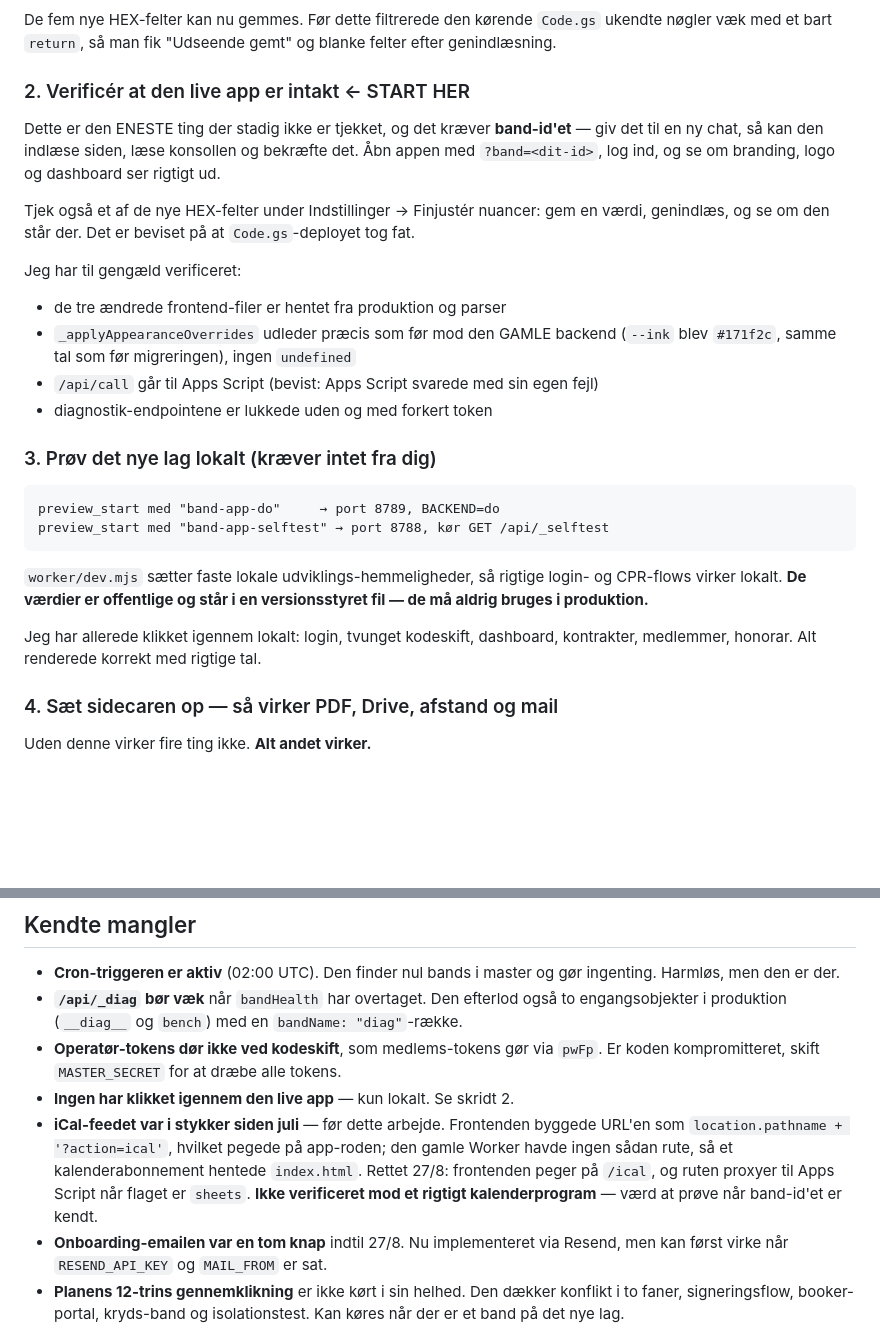
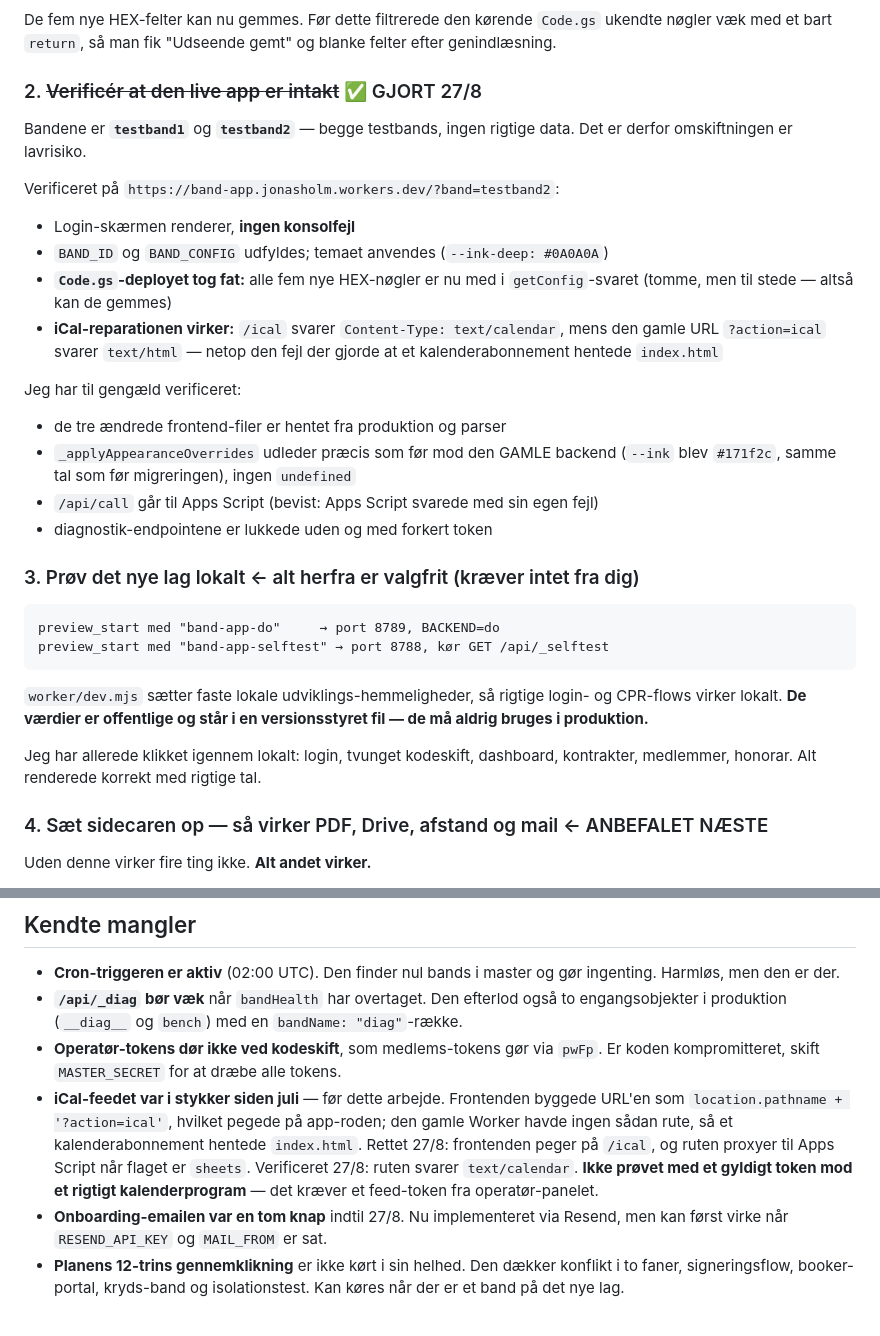
Before and after one commit to HOLOOLM/band-app, a Markdown page: HANDOVER.md, 2 parts joined by grey strips. GitHub-like rendering; blank space fills up the shorter version.

Commit message:
HANDOVER: live app verificeret — skridt 2 er gjort
Bandene er testband1 og testband2, begge testbands uden rigtige data. Det
gør omskiftningen lavrisiko og er værd at have skrevet ned: min tidligere
forsigtighed byggede på en antagelse om rigtige data, som ikke holdt.

Verificeret på produktion: login-skærmen renderer uden konsolfejl, temaet
anvendes, Code.gs-deployet tog fat (alle fem nye HEX-nøgler er nu med i
getConfig), og iCal-ruten svarer text/calendar mod den gamle URL's
text/html — altså er den fejl der gjorde at et kalenderabonnement hentede
index.html reelt lukket.

Sidecaren er markeret som anbefalet næste skridt.

Co-Authored-By: Claude Opus 5 <noreply@anthropic.com>

````diff
--- a/HANDOVER.md
+++ b/HANDOVER.md
@@ -32,16 +32,20 @@ De fem nye HEX-felter kan nu gemmes. Før dette filtrerede den kørende `Code.gs
 ukendte nøgler væk med et bart `return`, så man fik "Udseende gemt" og blanke
 felter efter genindlæsning.
 
-### 2. Verificér at den live app er intakt  ← START HER
+### 2. ~~Verificér at den live app er intakt~~ ✅ GJORT 27/8
 
-Dette er den ENESTE ting der stadig ikke er tjekket, og det kræver **band-id'et**
-— giv det til en ny chat, så kan den indlæse siden, læse konsollen og bekræfte
-det. Åbn appen med `?band=<dit-id>`, log ind, og se om branding, logo og
-dashboard ser rigtigt ud.
+Bandene er **`testband1`** og **`testband2`** — begge testbands, ingen rigtige
+data. Det er derfor omskiftningen er lavrisiko.
 
-Tjek også et af de nye HEX-felter under Indstillinger → Finjustér nuancer: gem en
-værdi, genindlæs, og se om den står der. Det er beviset på at `Code.gs`-deployet
-tog fat.
+Verificeret på `https://band-app.jonasholm.workers.dev/?band=testband2`:
+
+- Login-skærmen renderer, **ingen konsolfejl**
+- `BAND_ID` og `BAND_CONFIG` udfyldes; temaet anvendes (`--ink-deep: #0A0A0A`)
+- **`Code.gs`-deployet tog fat:** alle fem nye HEX-nøgler er nu med i
+  `getConfig`-svaret (tomme, men til stede — altså kan de gemmes)
+- **iCal-reparationen virker:** `/ical` svarer `Content-Type: text/calendar`,
+  mens den gamle URL `?action=ical` svarer `text/html` — netop den fejl der
+  gjorde at et kalenderabonnement hentede `index.html`
 
 Jeg har til gengæld verificeret:
 - de tre ændrede frontend-filer er hentet fra produktion og parser
@@ -50,7 +54,7 @@ Jeg har til gengæld verificeret:
 - `/api/call` går til Apps Script (bevist: Apps Script svarede med sin egen fejl)
 - diagnostik-endpointene er lukkede uden og med forkert token
 
-### 3. Prøv det nye lag lokalt (kræver intet fra dig)
+### 3. Prøv det nye lag lokalt  ← alt herfra er valgfrit (kræver intet fra dig)
 
 ```
 preview_start med "band-app-do"     → port 8789, BACKEND=do
@@ -64,7 +68,7 @@ versionsstyret fil — de må aldrig bruges i produktion.**
 Jeg har allerede klikket igennem lokalt: login, tvunget kodeskift, dashboard,
 kontrakter, medlemmer, honorar. Alt renderede korrekt med rigtige tal.
 
-### 4. Sæt sidecaren op — så virker PDF, Drive, afstand og mail
+### 4. Sæt sidecaren op — så virker PDF, Drive, afstand og mail  ← ANBEFALET NÆSTE
 
 Uden denne virker fire ting ikke. **Alt andet virker.**
 
@@ -263,13 +267,13 @@ binær: gennemføres requesten, passede den.
   engangsobjekter i produktion (`__diag__` og `bench`) med en `bandName: "diag"`-række.
 - **Operatør-tokens dør ikke ved kodeskift**, som medlems-tokens gør via `pwFp`.
   Er koden kompromitteret, skift `MASTER_SECRET` for at dræbe alle tokens.
-- **Ingen har klikket igennem den live app** — kun lokalt. Se skridt 2.
 - **iCal-feedet var i stykker siden juli** — før dette arbejde. Frontenden byggede
   URL'en som `location.pathname + '?action=ical'`, hvilket pegede på app-roden;
   den gamle Worker havde ingen sådan rute, så et kalenderabonnement hentede
   `index.html`. Rettet 27/8: frontenden peger på `/ical`, og ruten proxyer til
-  Apps Script når flaget er `sheets`. **Ikke verificeret mod et rigtigt
-  kalenderprogram** — værd at prøve når band-id'et er kendt.
+  Apps Script når flaget er `sheets`. Verificeret 27/8: ruten svarer
+  `text/calendar`. **Ikke prøvet med et gyldigt token mod et rigtigt
+  kalenderprogram** — det kræver et feed-token fra operatør-panelet.
 - **Onboarding-emailen var en tom knap** indtil 27/8. Nu implementeret via
   Resend, men kan først virke når `RESEND_API_KEY` og `MAIL_FROM` er sat.
 - **Planens 12-trins gennemklikning** er ikke kørt i sin helhed. Den dækker
````
